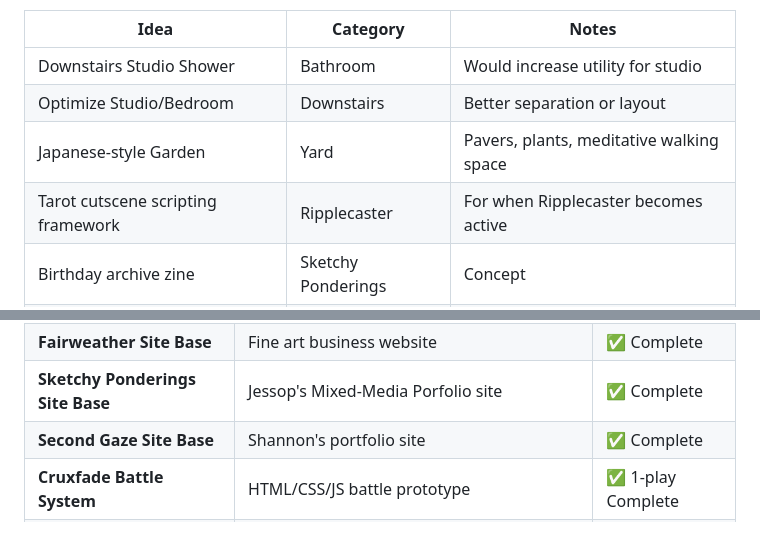
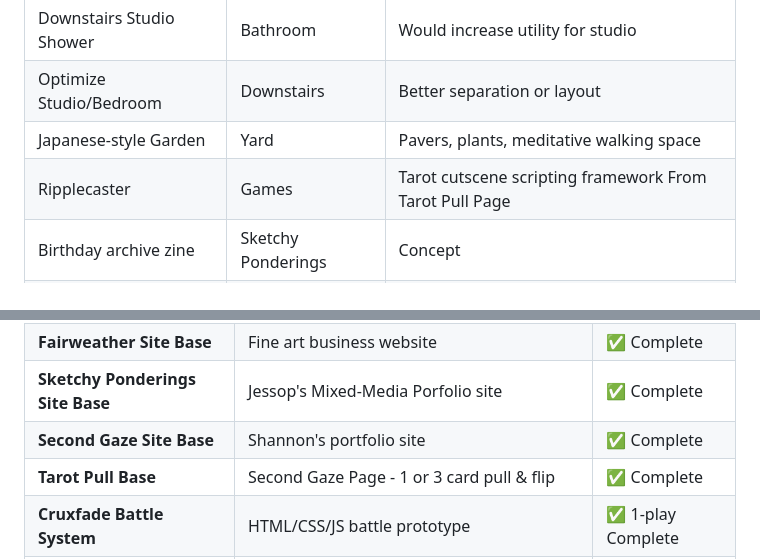
Before and after one commit to WatcherAtTheThreshold/Everything, a Markdown page: README.md, 2 parts joined by grey strips. Rendered like a GitHub page; blank space fills up the shorter version.

```diff
--- a/README.md
+++ b/README.md
@@ -79,7 +79,7 @@ The Larger Plan (Streamlined)
 | Downstairs Studio Shower | Bathroom | Would increase utility for studio |
 | Optimize Studio/Bedroom | Downstairs | Better separation or layout |
 | Japanese-style Garden | Yard | Pavers, plants, meditative walking space |
-| Tarot cutscene scripting framework | Ripplecaster | For when Ripplecaster becomes active |
+| Ripplecaster | Games | Tarot cutscene scripting framework From Tarot Pull Page |
 | Birthday archive zine | Sketchy Ponderings | Concept |
 | Artist gift print tier | Fairweather Prints | Concept |
 
@@ -93,6 +93,7 @@ The Larger Plan (Streamlined)
 | **Fairweather Site Base** | Fine art business website | ✅ Complete |
 | **Sketchy Ponderings Site Base** | Jessop's Mixed-Media Porfolio site | ✅ Complete |
 | **Second Gaze Site Base** | Shannon's portfolio site | ✅ Complete |
+| **Tarot Pull Base** | Second Gaze Page - 1 or 3 card pull & flip | ✅ Complete |
 | **Cruxfade Battle System** | HTML/CSS/JS battle prototype | ✅ 1-play Complete |
 | **American Mystery Religion** | Collaborative philosophical text; printable layout | ✅ Working Web Page |
 | **Sigil Oracle** | AI Agent Oracle Page, Prompted to be a sage cat | ✅ Complete |
```
